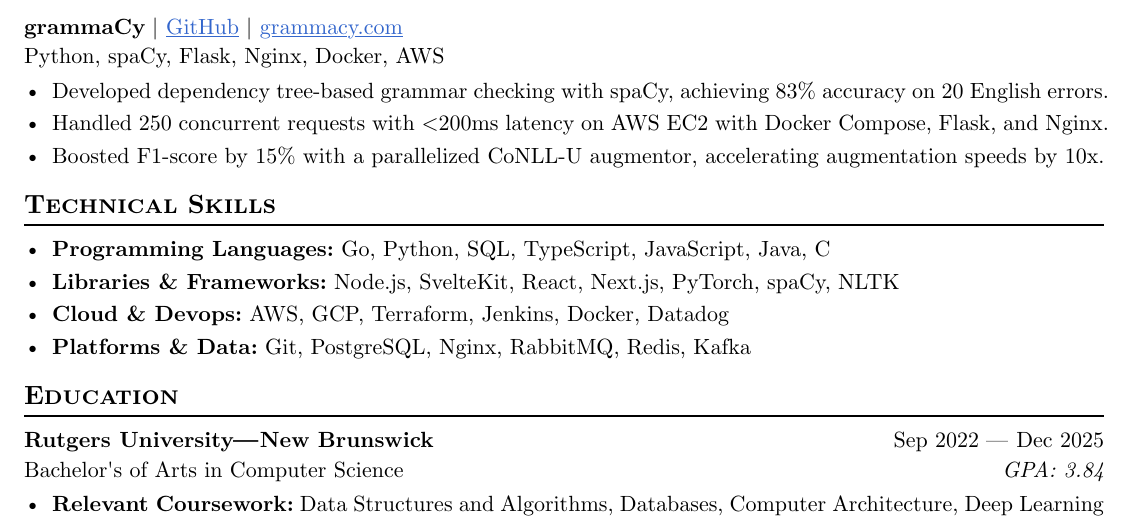
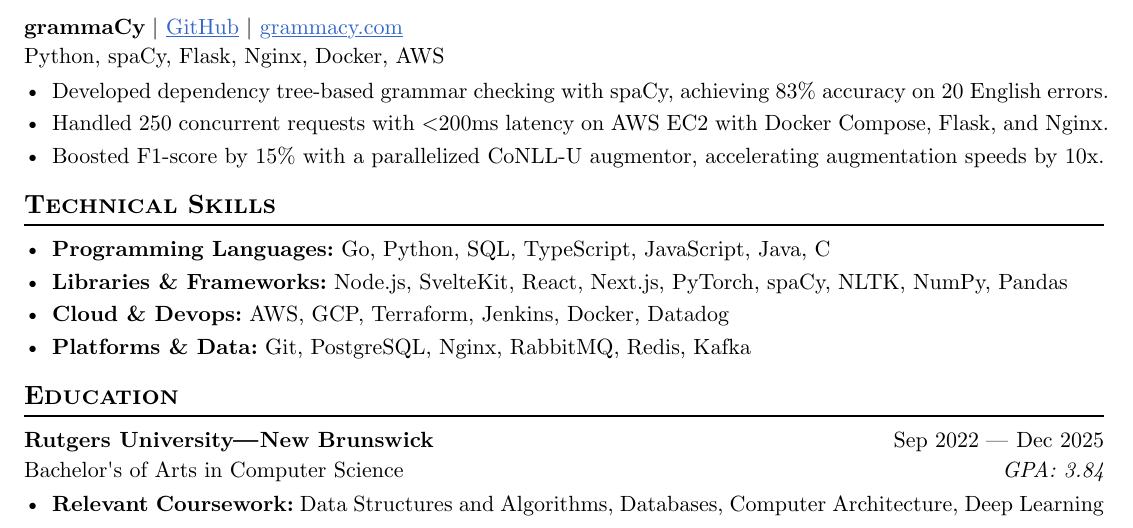
Before and after one commit to skarokin/typst-resumes, a Typst document (SeanKimResume-Sep2025/main.typ): part of the page, cut so that both start at the same text. Compiled offline with Typst 0.15.

Commit message:
chore(typst): update SeanKimResume-Sep2025/main.typ

```diff
--- a/SeanKimResume-Sep2025/main.typ
+++ b/SeanKimResume-Sep2025/main.typ
@@ -83,7 +83,7 @@
 
 == Technical Skills
 - *Programming Languages:* Go, Python, SQL, TypeScript, JavaScript, Java, C
-- *Libraries & Frameworks:* Node.js, SvelteKit, React, Next.js, PyTorch, spaCy, NLTK
+- *Libraries & Frameworks:* Node.js, SvelteKit, React, Next.js, PyTorch, spaCy, NLTK, NumPy, Pandas
 - *Cloud & Devops:* AWS, GCP, Terraform, Jenkins, Docker, Datadog
 - *Platforms & Data:* Git, PostgreSQL, Nginx, RabbitMQ, Redis, Kafka
 
```
